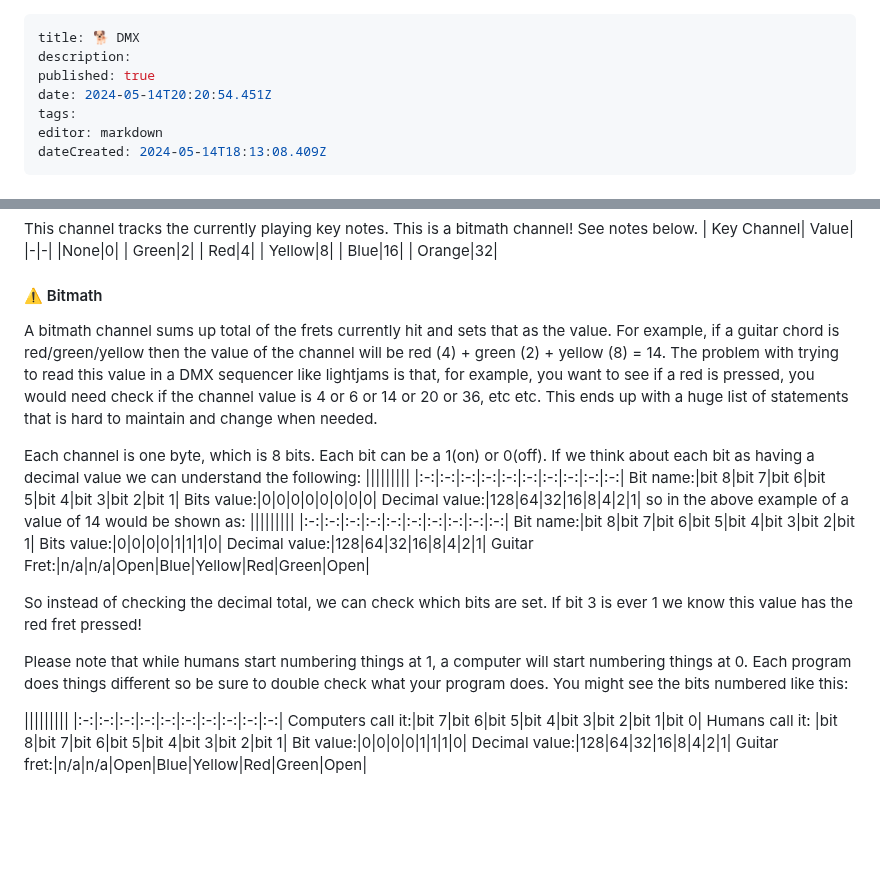
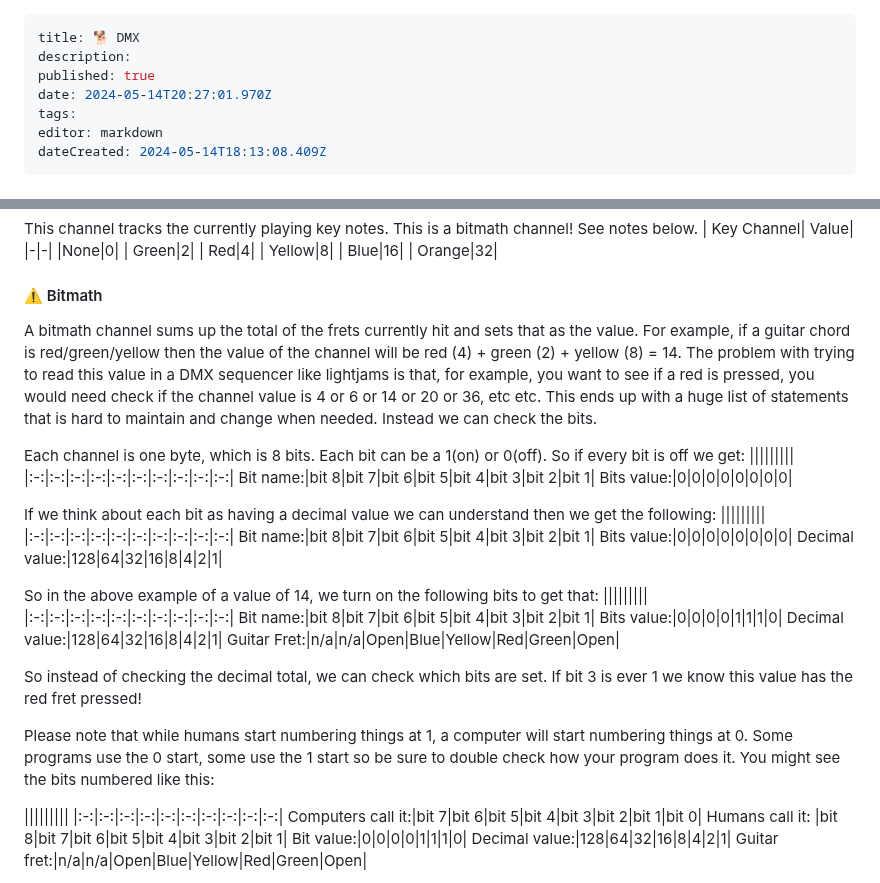
Before and after one commit to YARC-Official/docs, a Markdown page: DMX.md, 2 parts joined by grey strips. Rendered like a GitHub page; blank space fills up the shorter version.

Commit message:
docs: update DMX

```diff
--- a/DMX.md
+++ b/DMX.md
@@ -2,7 +2,7 @@
 title: 🐕 DMX
 description:
 published: true
-date: 2024-05-14T20:20:54.451Z
+date: 2024-05-14T20:27:01.970Z
 tags:
 editor: markdown
 dateCreated: 2024-05-14T18:13:08.409Z
@@ -227,15 +227,22 @@ This channel tracks the currently playing key notes. This is a bitmath channel!
 | Orange|32|
 
 #### ⚠️ Bitmath
-A bitmath channel sums up total of the frets currently hit and sets that as the value. For example, if a guitar chord is red/green/yellow then the value of the channel will be red (4) + green (2) + yellow (8) = 14. The problem with trying to read this value in a DMX sequencer like lightjams is that, for example, you want to see if a red is pressed, you would need check if the channel value is 4 or 6 or 14 or 20 or 36, etc etc. This ends up with a huge list of statements that is hard to maintain and change when needed.
+A bitmath channel sums up the total of the frets currently hit and sets that as the value. For example, if a guitar chord is red/green/yellow then the value of the channel will be red (4) + green (2) + yellow (8) = 14. The problem with trying to read this value in a DMX sequencer like lightjams is that, for example, you want to see if a red is pressed, you would need check if the channel value is 4 or 6 or 14 or 20 or 36, etc etc. This ends up with a huge list of statements that is hard to maintain and change when needed. Instead we can check the bits.
 
-Each channel is one byte, which is 8 bits. Each bit can be a 1(on) or 0(off). If we think about each bit as having a decimal value we can understand the following:
+Each channel is one byte, which is 8 bits. Each bit can be a 1(on) or 0(off). So if every bit is off we get:
+|||||||||
+|:-:|:-:|:-:|:-:|:-:|:-:|:-:|:-:|:-:|:-:|
+Bit name:|bit 8|bit 7|bit 6|bit 5|bit 4|bit 3|bit 2|bit 1|
+Bits value:|0|0|0|0|0|0|0|0|
+
+If we think about each bit as having a decimal value we can understand then we get the following:
 |||||||||
 |:-:|:-:|:-:|:-:|:-:|:-:|:-:|:-:|:-:|:-:|
 Bit name:|bit 8|bit 7|bit 6|bit 5|bit 4|bit 3|bit 2|bit 1|
 Bits value:|0|0|0|0|0|0|0|0|
 Decimal value:|128|64|32|16|8|4|2|1|
-so in the above example of a value of 14 would be shown as:
+
+So in the above example of a value of 14, we turn on the following bits to get that:
 |||||||||
 |:-:|:-:|:-:|:-:|:-:|:-:|:-:|:-:|:-:|:-:|
 Bit name:|bit 8|bit 7|bit 6|bit 5|bit 4|bit 3|bit 2|bit 1|
@@ -245,7 +252,7 @@ Guitar Fret:|n/a|n/a|Open|Blue|Yellow|Red|Green|Open|
 
 So instead of checking the decimal total, we can check which bits are set. If bit 3 is ever 1 we know this value has the red fret pressed!
 
-Please note that while humans start numbering things at 1, a computer will start numbering things at 0. Each program does things different so be sure to double check what your program does. You might see the bits numbered like this:
+Please note that while humans start numbering things at 1, a computer will start numbering things at 0. Some programs use the 0 start, some use the 1 start so be sure to double check how your program does it. You might see the bits numbered like this:
 
 |||||||||
 |:-:|:-:|:-:|:-:|:-:|:-:|:-:|:-:|:-:|:-:|
```
